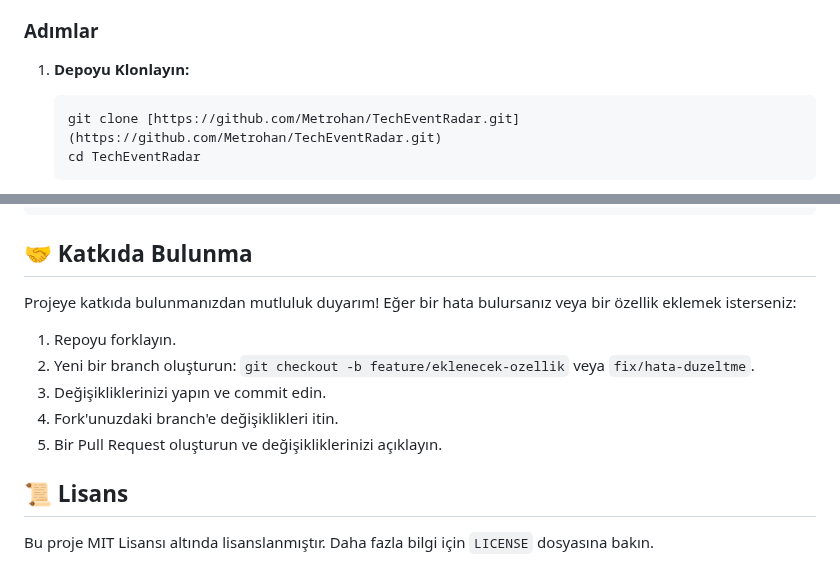
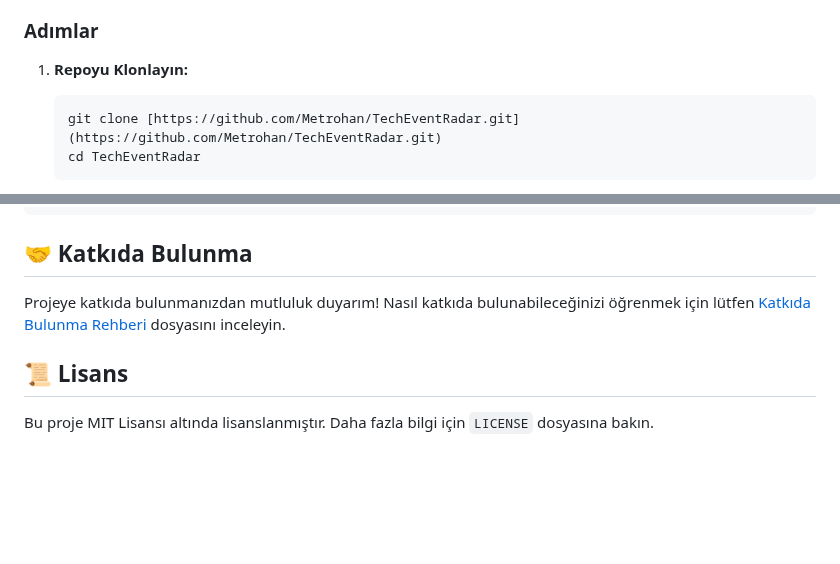
Before and after one commit to Metrohan/TechEventRadar, a Markdown page: README.md, 2 parts joined by grey strips. Rendered like a GitHub page; blank space fills up the shorter version.

````diff
--- a/README.md
+++ b/README.md
@@ -31,7 +31,7 @@ Projeyi yerel makinenizde kurmak ve çalıştırmak için aşağıdaki adımlar
 
 ### Adımlar
 
-1.  **Depoyu Klonlayın:**
+1.  **Repoyu Klonlayın:**
     ```bash
     git clone [https://github.com/Metrohan/TechEventRadar.git](https://github.com/Metrohan/TechEventRadar.git)
     cd TechEventRadar
@@ -78,13 +78,7 @@ your_project_name/
 
 ## 🤝 Katkıda Bulunma
 
-Projeye katkıda bulunmanızdan mutluluk duyarım! Eğer bir hata bulursanız veya bir özellik eklemek isterseniz:
-
-1.  Repoyu forklayın.
-2.  Yeni bir branch oluşturun: `git checkout -b feature/eklenecek-ozellik` veya `fix/hata-duzeltme`.
-3.  Değişikliklerinizi yapın ve commit edin.
-4.  Fork'unuzdaki branch'e değişiklikleri itin.
-5.  Bir Pull Request oluşturun ve değişikliklerinizi açıklayın.
+Projeye katkıda bulunmanızdan mutluluk duyarım! Nasıl katkıda bulunabileceğinizi öğrenmek için lütfen [Katkıda Bulunma Rehberi](CONTRIBUTING.md) dosyasını inceleyin.
 
 ## 📜 Lisans
 
````
